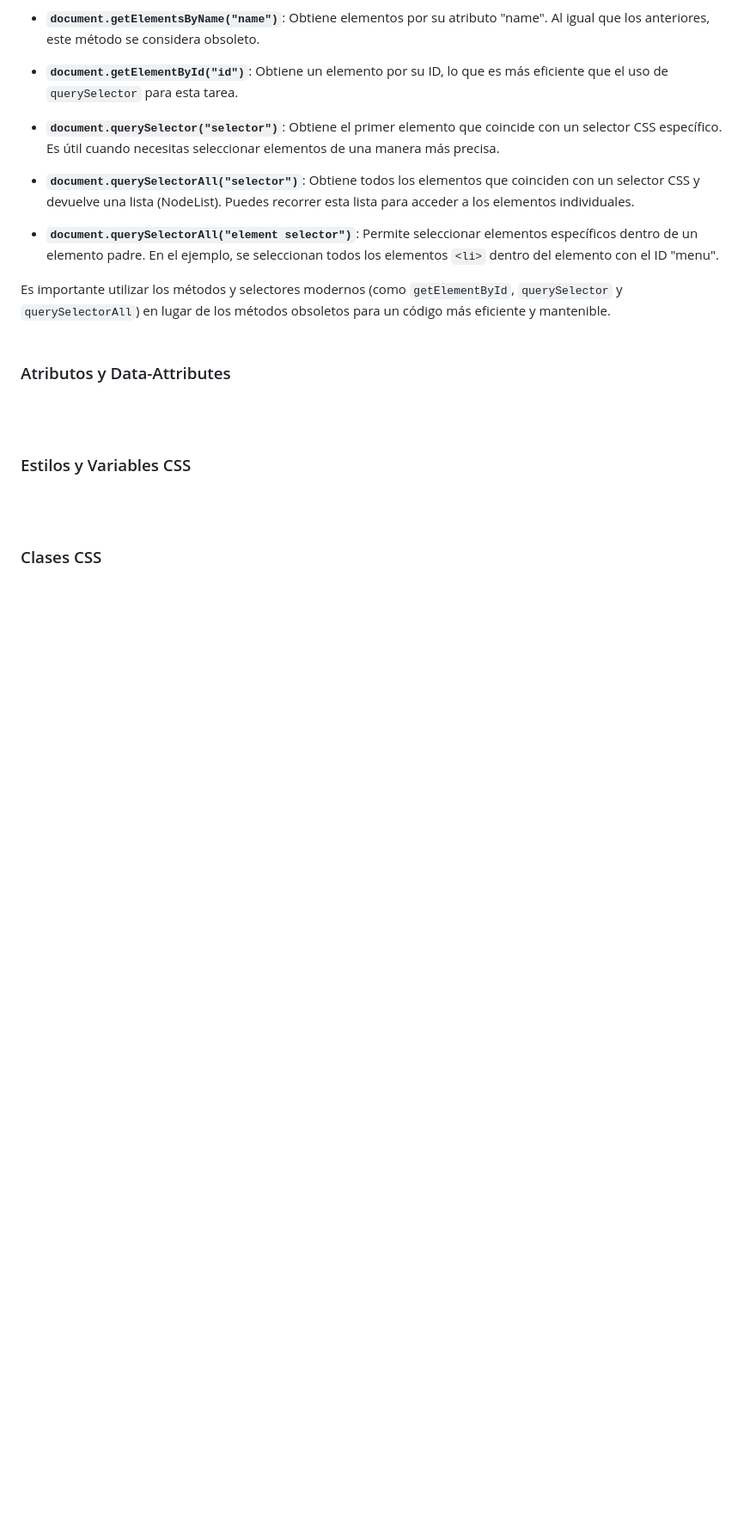
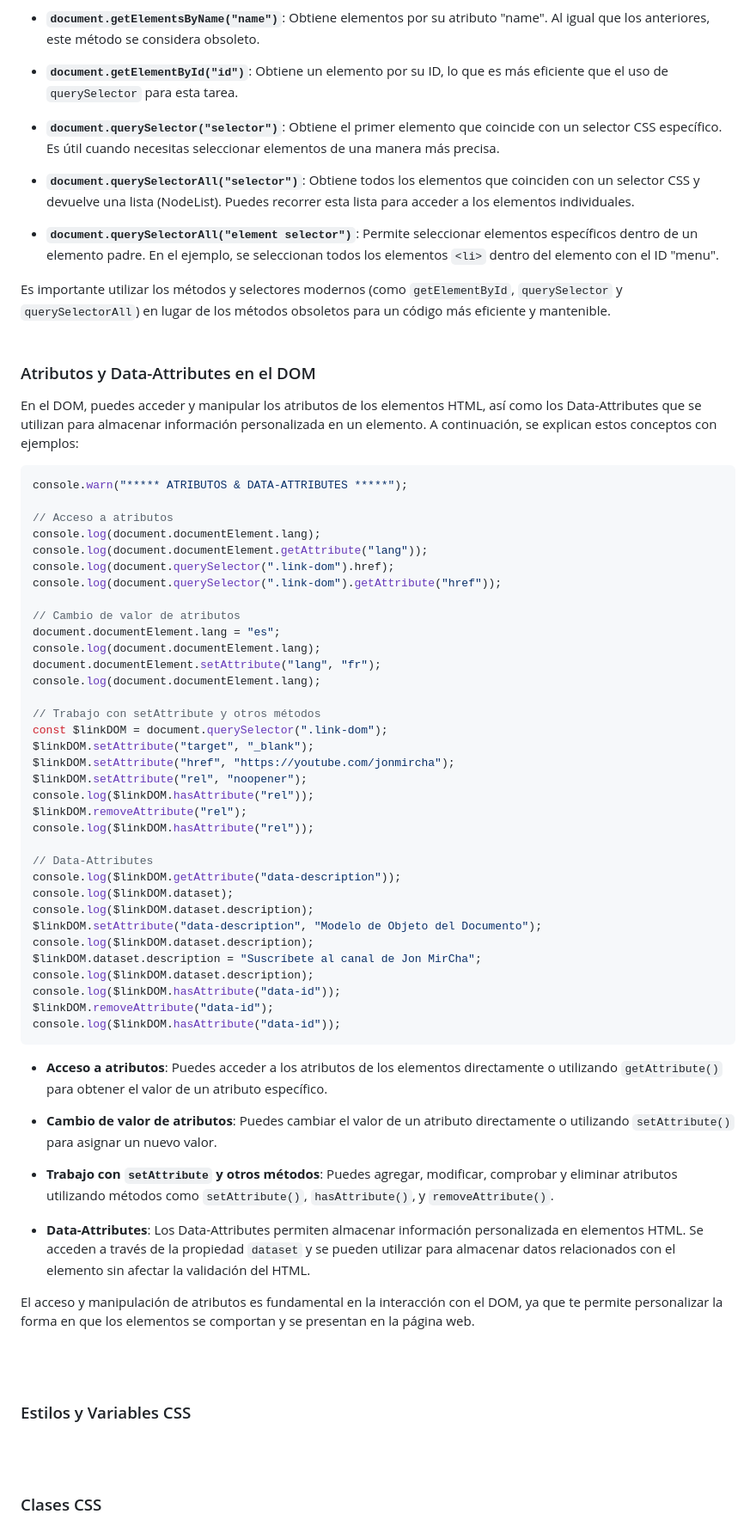
Before and after one commit to jrodriguezc160/Dual_Javier, a Markdown page: Semana 3 - del 16 al 20 de octubre/APUNTES_DOM.md, the part around the change. Shown at 86% size. GitHub-like rendering; blank space fills up the shorter version.

````diff
--- a/Semana 3 - del 16 al 20 de octubre/APUNTES_DOM.md
+++ b/Semana 3 - del 16 al 20 de octubre/APUNTES_DOM.md
@@ -90,8 +90,56 @@ console.log(document.querySelectorAll("#menu li"));
 
 Es importante utilizar los métodos y selectores modernos (como `getElementById`, `querySelector` y `querySelectorAll`) en lugar de los métodos obsoletos para un código más eficiente y mantenible.
 <br><br>
-### Atributos y Data-Attributes
+### Atributos y Data-Attributes en el DOM
 
+En el DOM, puedes acceder y manipular los atributos de los elementos HTML, así como los Data-Attributes que se utilizan para almacenar información personalizada en un elemento. A continuación, se explican estos conceptos con ejemplos:
+
+```javascript
+console.warn("***** ATRIBUTOS & DATA-ATTRIBUTES *****");
+
+// Acceso a atributos
+console.log(document.documentElement.lang);
+console.log(document.documentElement.getAttribute("lang"));
+console.log(document.querySelector(".link-dom").href);
+console.log(document.querySelector(".link-dom").getAttribute("href"));
+
+// Cambio de valor de atributos
+document.documentElement.lang = "es";
+console.log(document.documentElement.lang);
+document.documentElement.setAttribute("lang", "fr");
+console.log(document.documentElement.lang);
+
+// Trabajo con setAttribute y otros métodos
+const $linkDOM = document.querySelector(".link-dom");
+$linkDOM.setAttribute("target", "_blank");
+$linkDOM.setAttribute("href", "https://youtube.com/jonmircha");
+$linkDOM.setAttribute("rel", "noopener");
+console.log($linkDOM.hasAttribute("rel"));
+$linkDOM.removeAttribute("rel");
+console.log($linkDOM.hasAttribute("rel"));
+
+// Data-Attributes
+console.log($linkDOM.getAttribute("data-description"));
+console.log($linkDOM.dataset);
+console.log($linkDOM.dataset.description);
+$linkDOM.setAttribute("data-description", "Modelo de Objeto del Documento");
+console.log($linkDOM.dataset.description);
+$linkDOM.dataset.description = "Suscríbete al canal de Jon MirCha";
+console.log($linkDOM.dataset.description);
+console.log($linkDOM.hasAttribute("data-id"));
+$linkDOM.removeAttribute("data-id");
+console.log($linkDOM.hasAttribute("data-id"));
+```
+
+- **Acceso a atributos**: Puedes acceder a los atributos de los elementos directamente o utilizando `getAttribute()` para obtener el valor de un atributo específico.
+
+- **Cambio de valor de atributos**: Puedes cambiar el valor de un atributo directamente o utilizando `setAttribute()` para asignar un nuevo valor.
+
+- **Trabajo con `setAttribute` y otros métodos**: Puedes agregar, modificar, comprobar y eliminar atributos utilizando métodos como `setAttribute()`, `hasAttribute()`, y `removeAttribute()`.
+
+- **Data-Attributes**: Los Data-Attributes permiten almacenar información personalizada en elementos HTML. Se acceden a través de la propiedad `dataset` y se pueden utilizar para almacenar datos relacionados con el elemento sin afectar la validación del HTML.
+
+El acceso y manipulación de atributos es fundamental en la interacción con el DOM, ya que te permite personalizar la forma en que los elementos se comportan y se presentan en la página web.
 
 
 <br><br>
````
